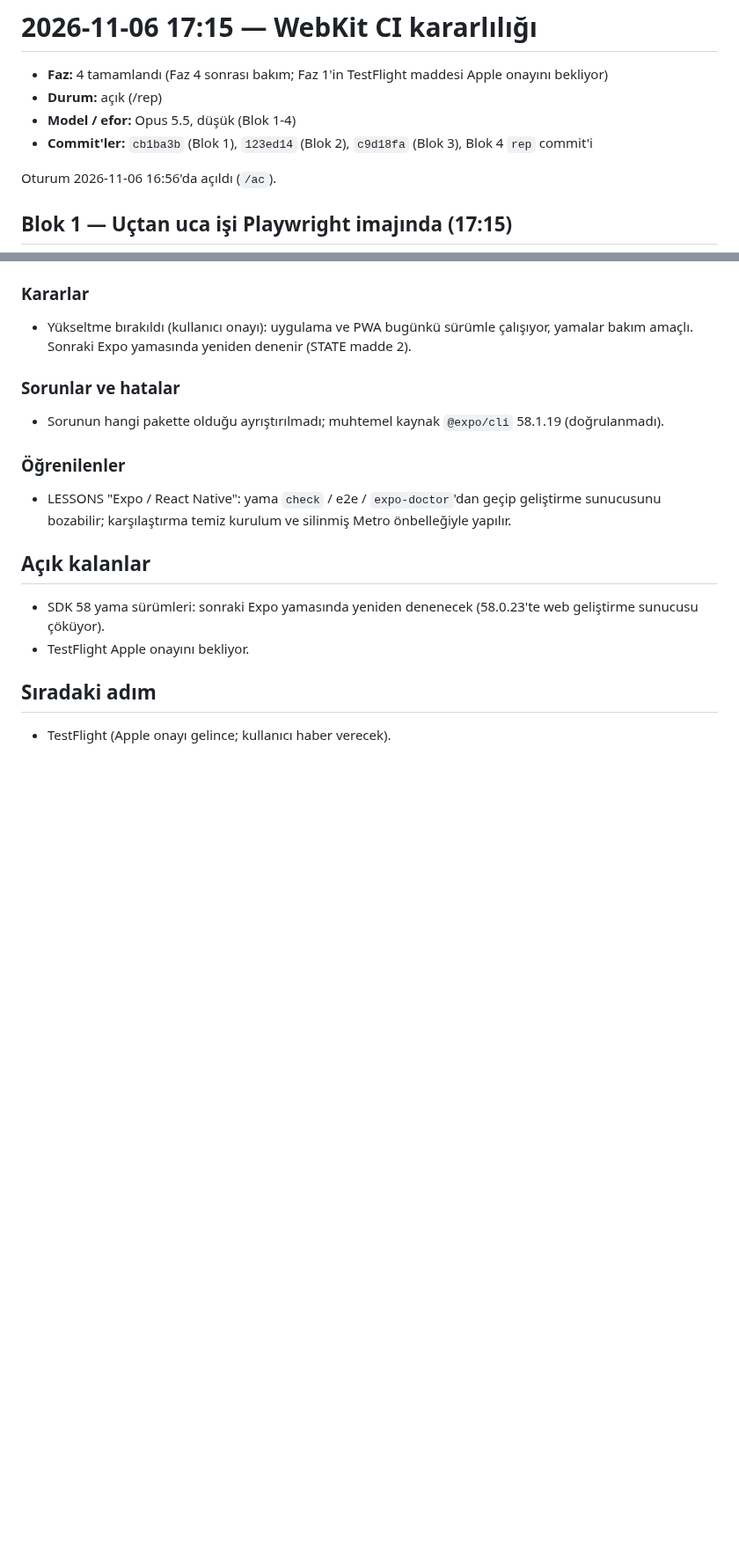
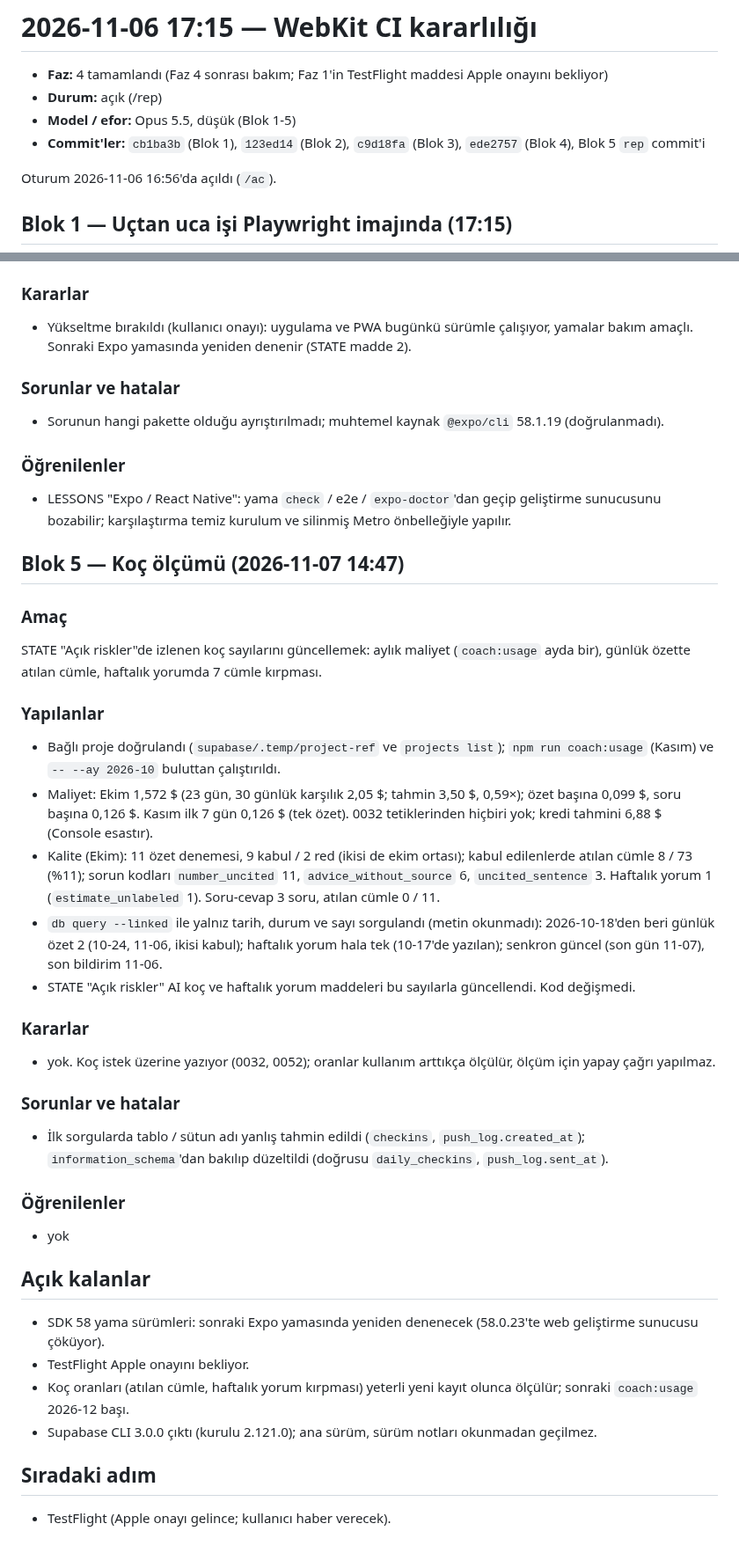
Before and after one commit to emir-eid/hooplab, a Markdown page: docs/sessions/2026-11-06-1715-webkit-ci-imaj.md, 2 parts joined by grey strips. Shown at 88% size. Drawn GitHub-style; blank space fills up the shorter version.

Commit message:
[F4] rep: koç ölçümü: Ekim 1,57 $ (30 günlük karşılık 2,05 $, tahmin 3,50 $), Kasım ilk 7 gün 0,13 $; 2026-10-18'den beri 2 özet ve yeni haftalık yorum yok, oranlar ölçülemedi; Supabase CLI 3.0.0 sıraya; STATE ve rapor
Co-Authored-By: Claude Opus 5.5 <noreply@anthropic.com>

```diff
--- a/docs/sessions/2026-11-06-1715-webkit-ci-imaj.md
+++ b/docs/sessions/2026-11-06-1715-webkit-ci-imaj.md
@@ -2,8 +2,8 @@
 
 - **Faz:** 4 tamamlandı (Faz 4 sonrası bakım; Faz 1'in TestFlight maddesi Apple onayını bekliyor)
 - **Durum:** açık (/rep)
-- **Model / efor:** Opus 5.5, düşük (Blok 1-4)
-- **Commit'ler:** `cb1ba3b` (Blok 1), `123ed14` (Blok 2), `c9d18fa` (Blok 3), Blok 4 `rep` commit'i
+- **Model / efor:** Opus 5.5, düşük (Blok 1-5)
+- **Commit'ler:** `cb1ba3b` (Blok 1), `123ed14` (Blok 2), `c9d18fa` (Blok 3), `ede2757` (Blok 4), Blok 5 `rep` commit'i
 
 Oturum 2026-11-06 16:56'da açıldı (`/ac`).
 
@@ -84,9 +84,32 @@ Blok 3'te görülen `expo-doctor` 19/20: SDK 58'in yama sürümlerini almak.
 ### Öğrenilenler
 - LESSONS "Expo / React Native": yama `check` / e2e / `expo-doctor`'dan geçip geliştirme sunucusunu bozabilir; karşılaştırma temiz kurulum ve silinmiş Metro önbelleğiyle yapılır.
 
+## Blok 5 — Koç ölçümü (2026-11-07 14:47)
+
+### Amaç
+STATE "Açık riskler"de izlenen koç sayılarını güncellemek: aylık maliyet (`coach:usage` ayda bir), günlük özette atılan cümle, haftalık yorumda 7 cümle kırpması.
+
+### Yapılanlar
+- Bağlı proje doğrulandı (`supabase/.temp/project-ref` ve `projects list`); `npm run coach:usage` (Kasım) ve `-- --ay 2026-10` buluttan çalıştırıldı.
+- Maliyet: Ekim 1,572 $ (23 gün, 30 günlük karşılık 2,05 $; tahmin 3,50 $, 0,59×); özet başına 0,099 $, soru başına 0,126 $. Kasım ilk 7 gün 0,126 $ (tek özet). 0032 tetiklerinden hiçbiri yok; kredi tahmini 6,88 $ (Console esastır).
+- Kalite (Ekim): 11 özet denemesi, 9 kabul / 2 red (ikisi de ekim ortası); kabul edilenlerde atılan cümle 8 / 73 (%11); sorun kodları `number_uncited` 11, `advice_without_source` 6, `uncited_sentence` 3. Haftalık yorum 1 (`estimate_unlabeled` 1). Soru-cevap 3 soru, atılan cümle 0 / 11.
+- `db query --linked` ile yalnız tarih, durum ve sayı sorgulandı (metin okunmadı): 2026-10-18'den beri günlük özet 2 (10-24, 11-06, ikisi kabul); haftalık yorum hala tek (10-17'de yazılan); senkron güncel (son gün 11-07), son bildirim 11-06.
+- STATE "Açık riskler" AI koç ve haftalık yorum maddeleri bu sayılarla güncellendi. Kod değişmedi.
+
+### Kararlar
+- yok. Koç istek üzerine yazıyor (0032, 0052); oranlar kullanım arttıkça ölçülür, ölçüm için yapay çağrı yapılmaz.
+
+### Sorunlar ve hatalar
+- İlk sorgularda tablo / sütun adı yanlış tahmin edildi (`checkins`, `push_log.created_at`); `information_schema`'dan bakılıp düzeltildi (doğrusu `daily_checkins`, `push_log.sent_at`).
+
+### Öğrenilenler
+- yok
+
 ## Açık kalanlar
 - SDK 58 yama sürümleri: sonraki Expo yamasında yeniden denenecek (58.0.23'te web geliştirme sunucusu çöküyor).
 - TestFlight Apple onayını bekliyor.
+- Koç oranları (atılan cümle, haftalık yorum kırpması) yeterli yeni kayıt olunca ölçülür; sonraki `coach:usage` 2026-12 başı.
+- Supabase CLI 3.0.0 çıktı (kurulu 2.121.0); ana sürüm, sürüm notları okunmadan geçilmez.
 
 ## Sıradaki adım
 - TestFlight (Apple onayı gelince; kullanıcı haber verecek).
```
Also changed, not shown: docs/STATE.md (+4 -3 lines).
